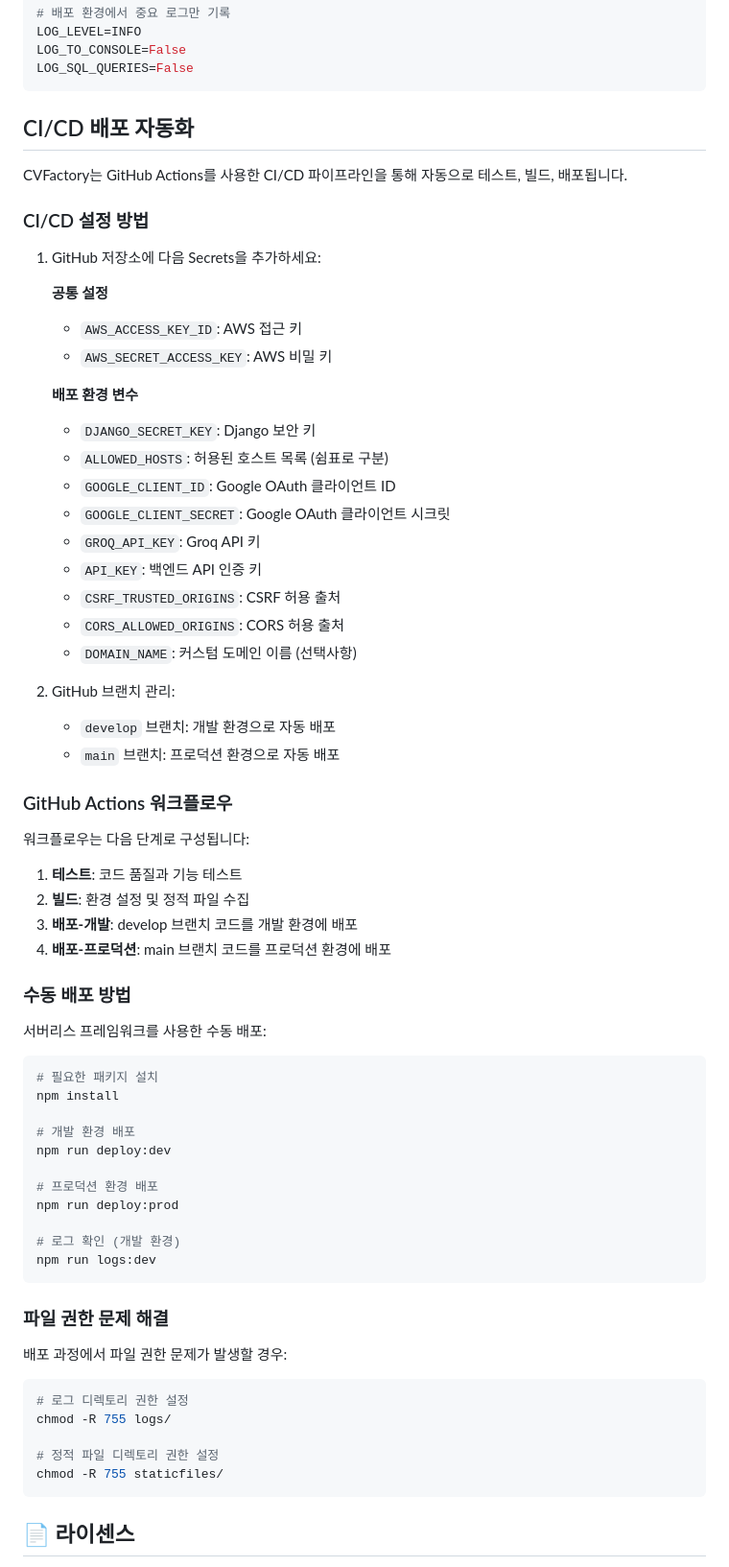
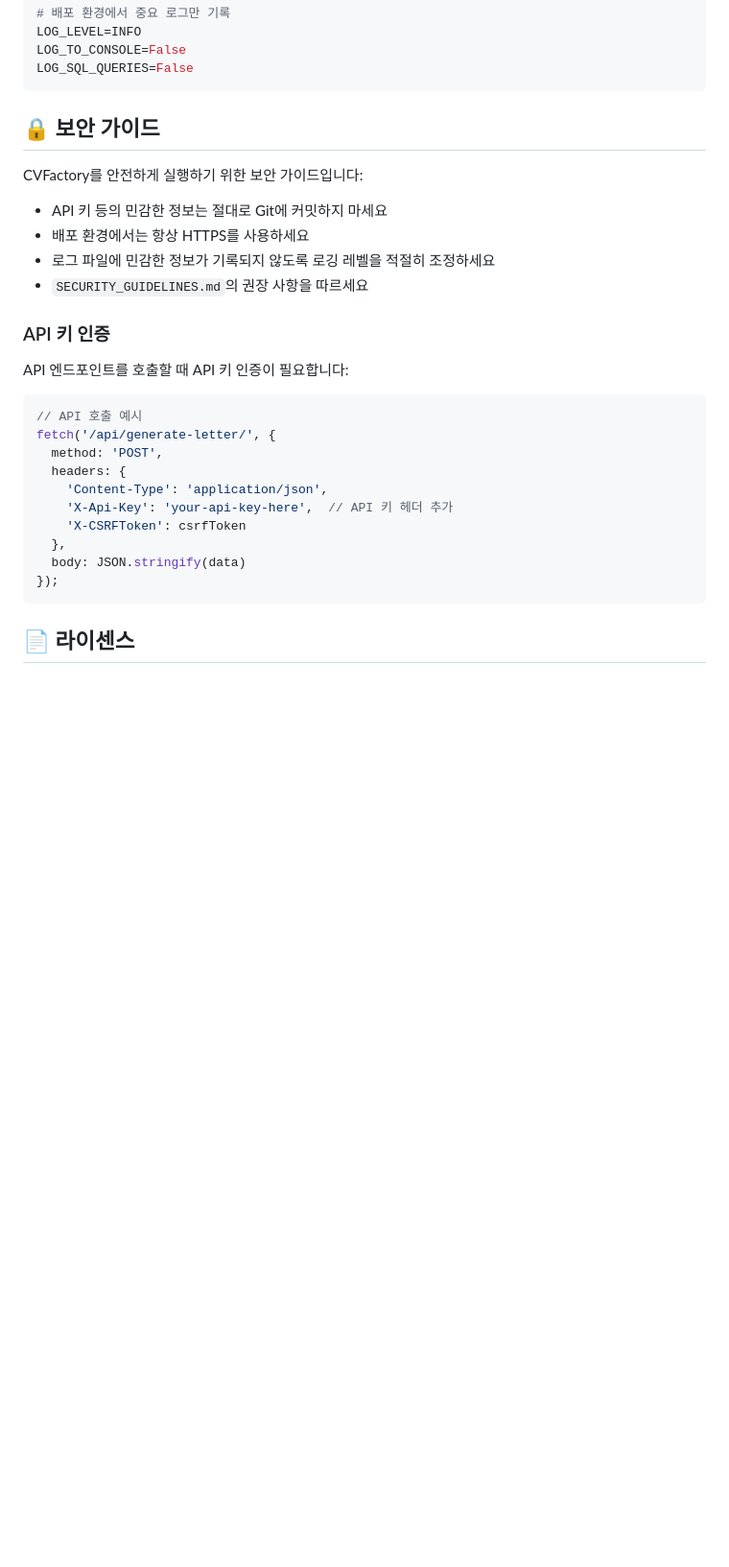
Before and after one commit to CV-Factory/CVFactoryForLocal, a Markdown page: README.ko.md, the part around the change printed below. Shown: that part at 96% size. Drawn GitHub-style; blank space fills up the shorter version.

Commit message:
문서: README 파일 업데이트

````diff
--- a/README.ko.md
+++ b/README.ko.md
@@ -265,70 +213,30 @@ LOG_TO_CONSOLE=False
 LOG_SQL_QUERIES=False
 ```
 
-## CI/CD 배포 자동화
+## 🔒 보안 가이드
 
-CVFactory는 GitHub Actions를 사용한 CI/CD 파이프라인을 통해 자동으로 테스트, 빌드, 배포됩니다.
+CVFactory를 안전하게 실행하기 위한 보안 가이드입니다:
 
-### CI/CD 설정 방법
+- API 키 등의 민감한 정보는 절대로 Git에 커밋하지 마세요
+- 배포 환경에서는 항상 HTTPS를 사용하세요
+- 로그 파일에 민감한 정보가 기록되지 않도록 로깅 레벨을 적절히 조정하세요
+- `SECURITY_GUIDELINES.md`의 권장 사항을 따르세요
 
-1. GitHub 저장소에 다음 Secrets을 추가하세요:
+### API 키 인증
 
-   **공통 설정**
-   - `AWS_ACCESS_KEY_ID`: AWS 접근 키
-   - `AWS_SECRET_ACCESS_KEY`: AWS 비밀 키
+API 엔드포인트를 호출할 때 API 키 인증이 필요합니다:
 
-   **배포 환경 변수**
-   - `DJANGO_SECRET_KEY`: Django 보안 키
-   - `ALLOWED_HOSTS`: 허용된 호스트 목록 (쉼표로 구분)
-   - `GOOGLE_CLIENT_ID`: Google OAuth 클라이언트 ID
-   - `GOOGLE_CLIENT_SECRET`: Google OAuth 클라이언트 시크릿
-   - `GROQ_API_KEY`: Groq API 키
-   - `API_KEY`: 백엔드 API 인증 키
-   - `CSRF_TRUSTED_ORIGINS`: CSRF 허용 출처
-   - `CORS_ALLOWED_ORIGINS`: CORS 허용 출처
-   - `DOMAIN_NAME`: 커스텀 도메인 이름 (선택사항)
-
-2. GitHub 브랜치 관리:
-   - `develop` 브랜치: 개발 환경으로 자동 배포
-   - `main` 브랜치: 프로덕션 환경으로 자동 배포
-
-### GitHub Actions 워크플로우
-
-워크플로우는 다음 단계로 구성됩니다:
-
-1. **테스트**: 코드 품질과 기능 테스트
-2. **빌드**: 환경 설정 및 정적 파일 수집
-3. **배포-개발**: develop 브랜치 코드를 개발 환경에 배포
-4. **배포-프로덕션**: main 브랜치 코드를 프로덕션 환경에 배포
-
-### 수동 배포 방법
-
-서버리스 프레임워크를 사용한 수동 배포:
-
-```bash
-# 필요한 패키지 설치
-npm install
-
-# 개발 환경 배포
-npm run deploy:dev
-
-# 프로덕션 환경 배포
-npm run deploy:prod
-
-# 로그 확인 (개발 환경)
-npm run logs:dev
-```
-
-### 파일 권한 문제 해결
-
-배포 과정에서 파일 권한 문제가 발생할 경우:
-
-```bash
-# 로그 디렉토리 권한 설정
-chmod -R 755 logs/
-
-# 정적 파일 디렉토리 권한 설정
-chmod -R 755 staticfiles/
+```javascript
+// API 호출 예시
+fetch('/api/generate-letter/', {
+  method: 'POST',
+  headers: {
+    'Content-Type': 'application/json',
+    'X-Api-Key': 'your-api-key-here',  // API 키 헤더 추가
+    'X-CSRFToken': csrfToken
+  },
+  body: JSON.stringify(data)
+});
 ```
 
 ## 📄 라이센스
````
Also changed, not shown: other parts of README.ko.md (+52 -104 lines), README.md (+69 -25 lines).
